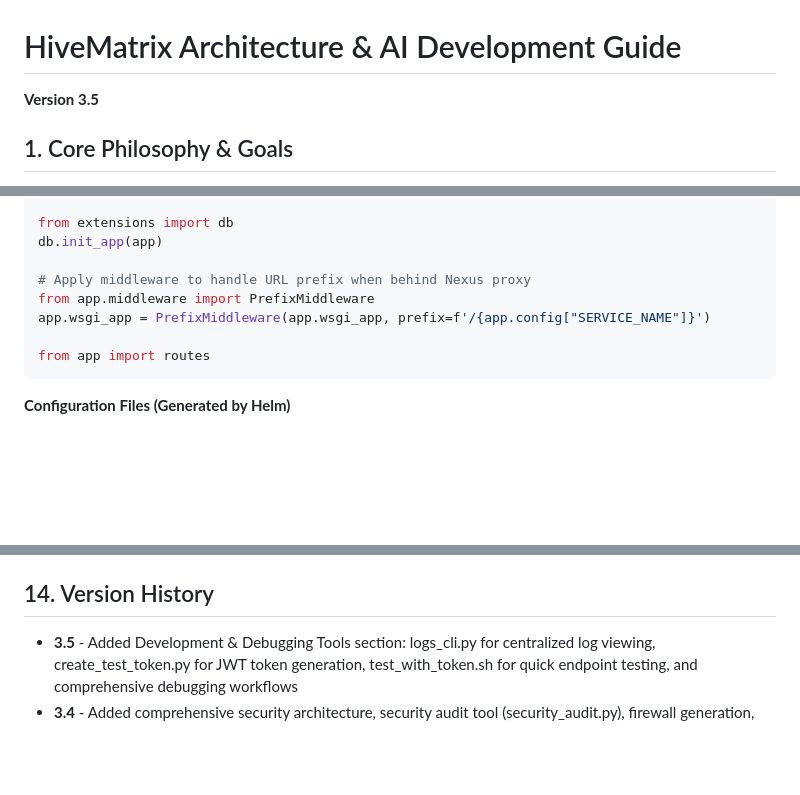
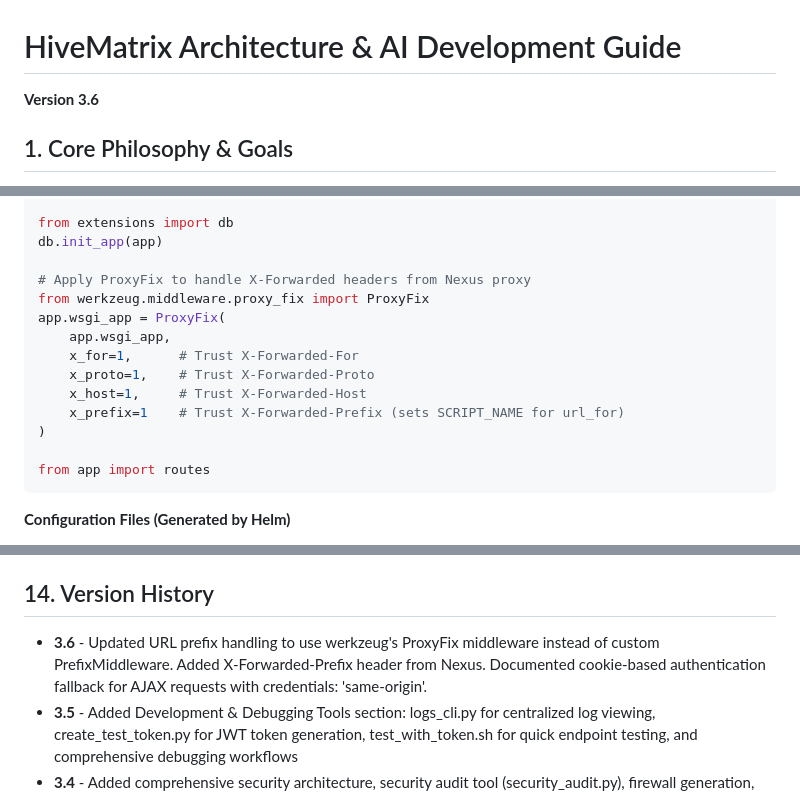
Before and after one commit to ruapotato/hivematrix-helm, a Markdown page: ARCHITECTURE.md, 3 parts joined by grey strips. GitHub-like rendering; blank space fills up the shorter version.

````diff
--- a/ARCHITECTURE.md
+++ b/ARCHITECTURE.md
@@ -1,6 +1,6 @@
 # HiveMatrix Architecture & AI Development Guide
 
-**Version 3.5**
+**Version 3.6**
 
 ## 1. Core Philosophy & Goals
 
@@ -588,9 +647,15 @@ except FileNotFoundError:
 from extensions import db
 db.init_app(app)
 
-# Apply middleware to handle URL prefix when behind Nexus proxy
-from app.middleware import PrefixMiddleware
-app.wsgi_app = PrefixMiddleware(app.wsgi_app, prefix=f'/{app.config["SERVICE_NAME"]}')
+# Apply ProxyFix to handle X-Forwarded headers from Nexus proxy
+from werkzeug.middleware.proxy_fix import ProxyFix
+app.wsgi_app = ProxyFix(
+    app.wsgi_app,
+    x_for=1,      # Trust X-Forwarded-For
+    x_proto=1,    # Trust X-Forwarded-Proto
+    x_host=1,     # Trust X-Forwarded-Host
+    x_prefix=1    # Trust X-Forwarded-Prefix (sets SCRIPT_NAME for url_for)
+)
 
 from app import routes
 ```
@@ -1446,6 +1511,7 @@ Every service must have:
 
 ## 14. Version History
 
+- **3.6** - Updated URL prefix handling to use werkzeug's ProxyFix middleware instead of custom PrefixMiddleware. Added X-Forwarded-Prefix header from Nexus. Documented cookie-based authentication fallback for AJAX requests with credentials: 'same-origin'.
 - **3.5** - Added Development & Debugging Tools section: logs_cli.py for centralized log viewing, create_test_token.py for JWT token generation, test_with_token.sh for quick endpoint testing, and comprehensive debugging workflows
 - **3.4** - Added comprehensive security architecture, security audit tool (security_audit.py), firewall generation, service binding requirements, and automated security checks in start.sh
 - **3.3** - Added centralized configuration management (config_manager.py), auto-installation architecture (install_manager.py), unified startup script (start.sh), and comprehensive deployment documentation
````
Also changed, not shown: other parts of ARCHITECTURE.md (+64 -5 lines).
